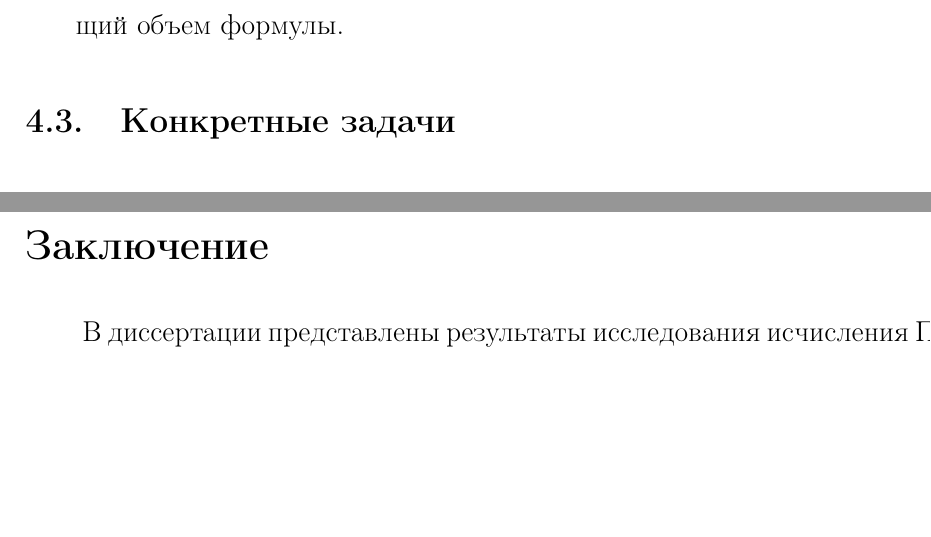
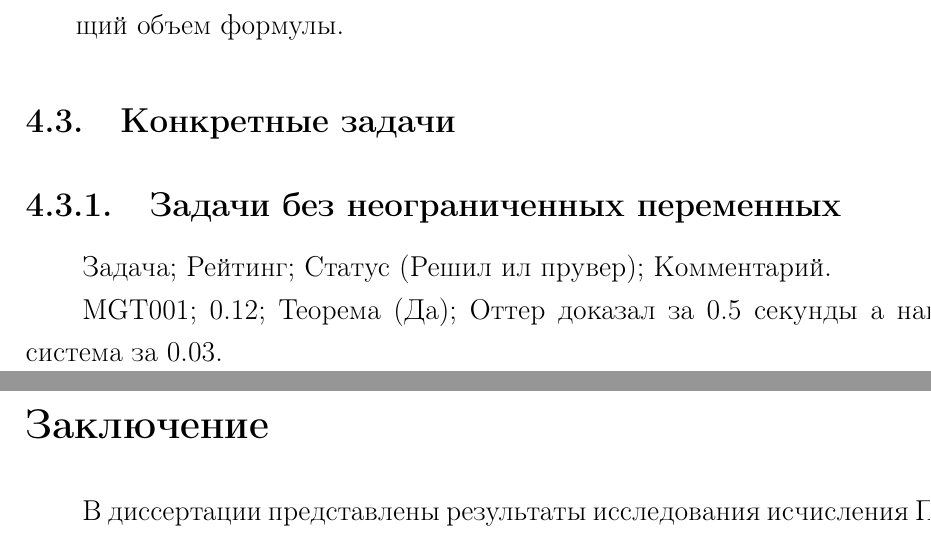
Before and after one commit to eugeneai/prisnif, a LaTeX thesis (brick/dis.tex, which reads brick/chapter4.tex): two parts of pages 54 and 55 of 63, joined at a grey line, cut so that both start at the same text, the shorter picture padded with empty space. Compiled offline with pdfLaTeX.

Commit message:
Диссер. Добавил инфу об одной задаче из ТПТП по тестированию.

```diff
--- a/brick/chapter4.tex
+++ b/brick/chapter4.tex
@@ -27,6 +27,16 @@
 
 \section{Конкретные задачи}
 
+\subsection{Задачи без неограниченных переменных}
+Задача; Рейтинг; Статус (Решил ил прувер); Комментарий.
+
+MGT001; 0.12; Теорема (Да); Оттер доказал за 0.5 секунды а наша система за 0.03.
+
+
+
+
+
+
 
 %%% Local Variables:
 %%% mode: latex
```
Also changed, not shown: brick/dis.pdf, brick/dis.ps.
